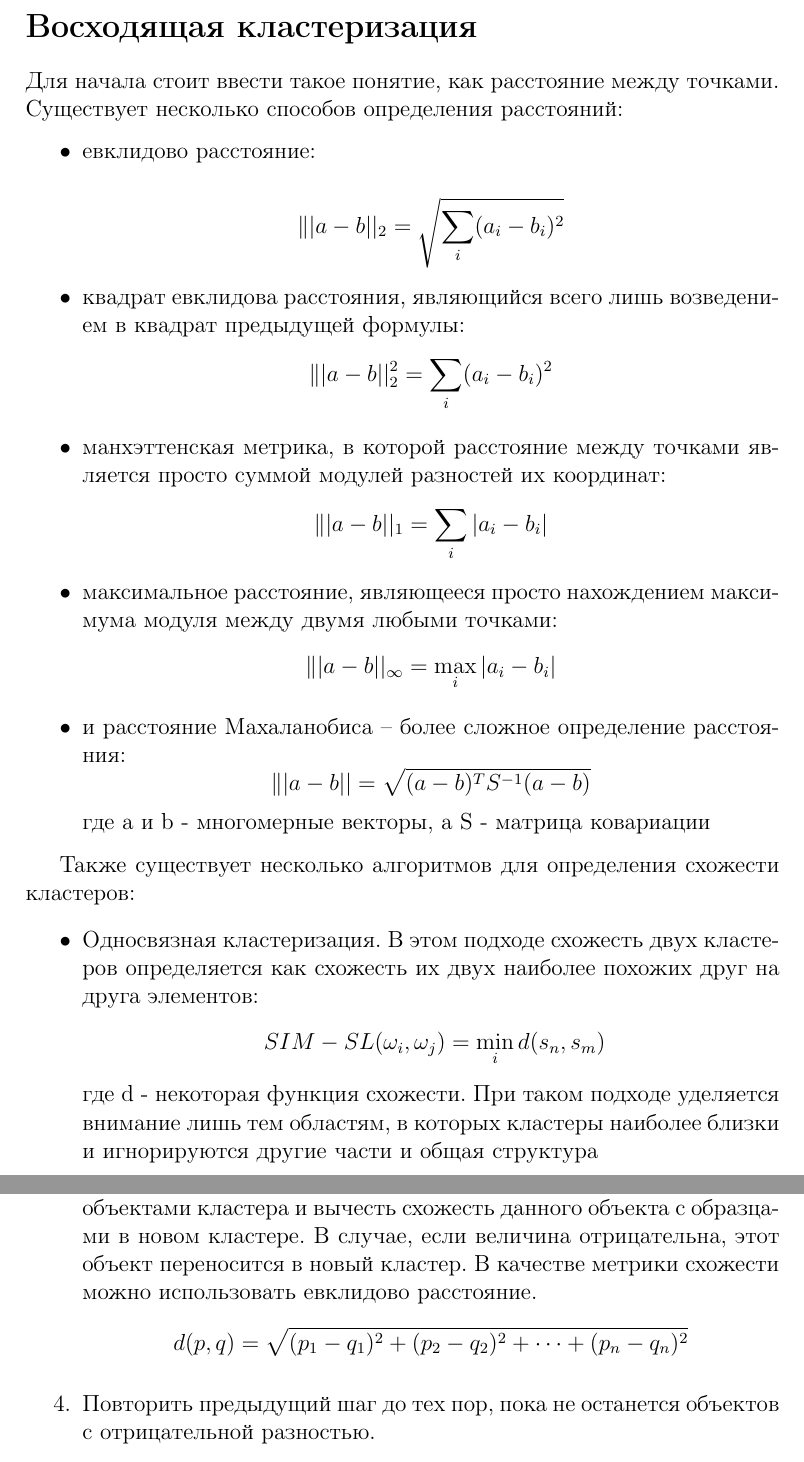
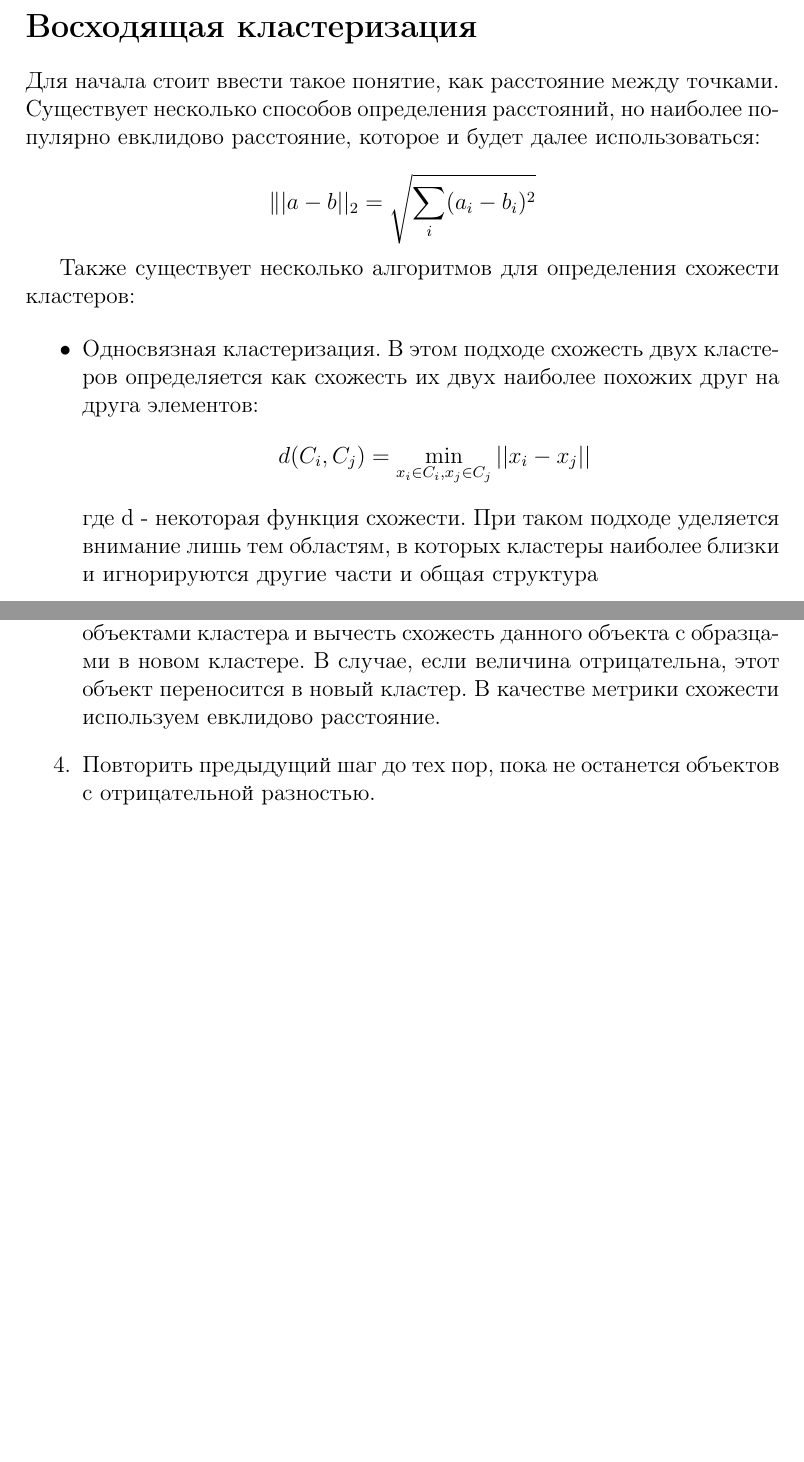
Before and after one commit to PereverzevVV/Data-clustering-algorithms, a LaTeX document (main.tex): two parts of pages 2 and 4 of 4 before the commit and two parts of pages 2 and 3 of 3 after it, joined at a grey line, cut so that both start at the same text, the shorter picture padded with empty space. Compiled offline with pdfLaTeX.

Commit message:
Формулы+сокращение материала
Укоротил способы измерения расстояния, переделал формулы для общей простоты.

```diff
--- a/main.tex
+++ b/main.tex
@@ -26,40 +26,18 @@
 \end{itemize}
 
 \section*{Восходящая кластеризация}
-Для начала стоит ввести такое понятие, как расстояние между точками. Существует несколько способов определения расстояний:
-\begin{itemize}
-
-
-\item евклидово расстояние:
+Для начала стоит ввести такое понятие, как расстояние между точками. Существует несколько способов определения расстояний, но наиболее популярно евклидово расстояние, которое и будет далее использоваться:
 
 \[
 \||a-b||_2 = \sqrt{\sum_i (a_i-b_i)^2}
 \]
-\item квадрат евклидова расстояния, являющийся всего лишь возведением в квадрат предыдущей формулы:
-\[
-\||a-b||_2^2 = \sum_i (a_i-b_i)^2
-\]
-\item манхэттенская метрика, в которой расстояние между точками является просто суммой модулей разностей их координат:
-\[
-\||a-b||_1 = \sum_i |a_i-b_i|
-\]
-\item максимальное расстояние, являющееся просто нахождением максимума модуля между двумя любыми точками:
-\[
-\||a-b||_\infty = \max_i |a_i-b_i|
-\]
-\item и расстояние Махаланобиса – более сложное определение расстояния:
-\[
-\||a-b|| = \sqrt {(a-b)^T S^{-1} (a-b)}
-\]
-где a и b - многомерные векторы, а S - матрица ковариации
-\end{itemize}
 
 Также существует несколько алгоритмов для определения схожести кластеров:
 
 \begin{itemize}
 \item Односвязная кластеризация. В этом подходе схожесть двух кластеров определяется как схожесть их двух наиболее похожих друг на друга элементов:
 \[
-\ SIM-SL(\omega_i, \omega_j) =  \min_{i} d(s_{n},s_{m})
+\ d(C_i, C_j) =  \min_{x_i \in C_i, x_j \in C_j} ||x_i - x_j||
 \]
 где d - некоторая функция схожести. При таком подходе уделяется внимание лишь тем областям, в которых кластеры наиболее близки и игнорируются другие части и общая структура
 \item Полносвязная кластеризация. В этом подходе схожесть двух кластеров определяется как схожесть их двух наиболее различающихся элементов:
@@ -104,21 +81,15 @@ d(s_{m},s_{n})
 \item Найти объект, который похож меньше всего на остальные и отделить его в отельный кластер.
 
 
-\item В исходном кластере подсчитать среднюю схожесть с остальными объектами кластера и вычесть схожесть данного объекта с образцами в новом кластере. В случае, если величина отрицательна, этот объект переносится в новый кластер. В качестве метрики схожести можно использовать евклидово расстояние.
-\[
-d(p, q) = \sqrt{(p_1 - q_1)^2 + (p_2 - q_2)^2 + \cdots + (p_n - q_n)^2}
-\]
+\item В исходном кластере подсчитать среднюю схожесть с остальными объектами кластера и вычесть схожесть данного объекта с образцами в новом кластере. В случае, если величина отрицательна, этот объект переносится в новый кластер. В качестве метрики схожести используем евклидово расстояние.
 
 \item Повторить предыдущий шаг до тех пор, пока не останется объектов с отрицательной разностью.
-
-
 
 \item Повторить шаги 2-4 для кластеров с наибольшим диаметром.
 \[
 diam = \max_{s_m, s_n} d(s_m, s_n)
 \]
 
-
 \item Повторить шаги 2-5 до тех пор, пока каждый объект не будет соответствовать отдельному кластеру.
 \end{enumerate}
 
```
Also changed, not shown: main.tex (7 more changed lines).
